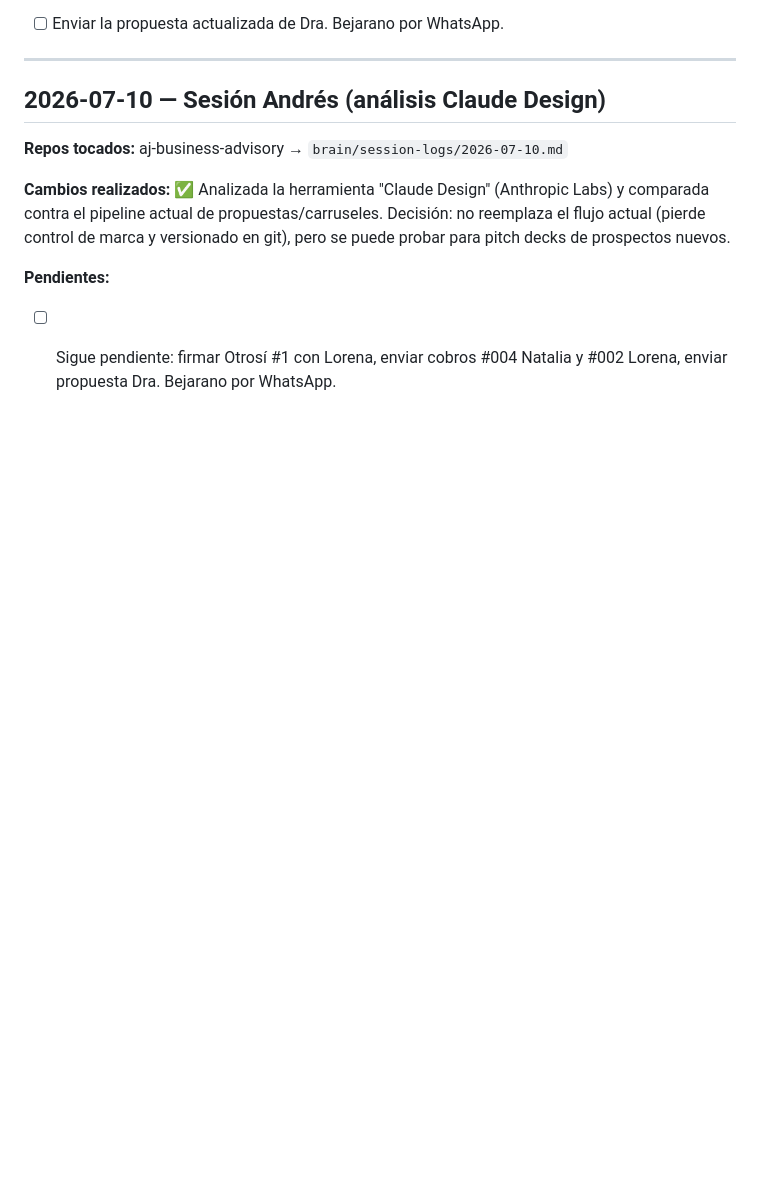
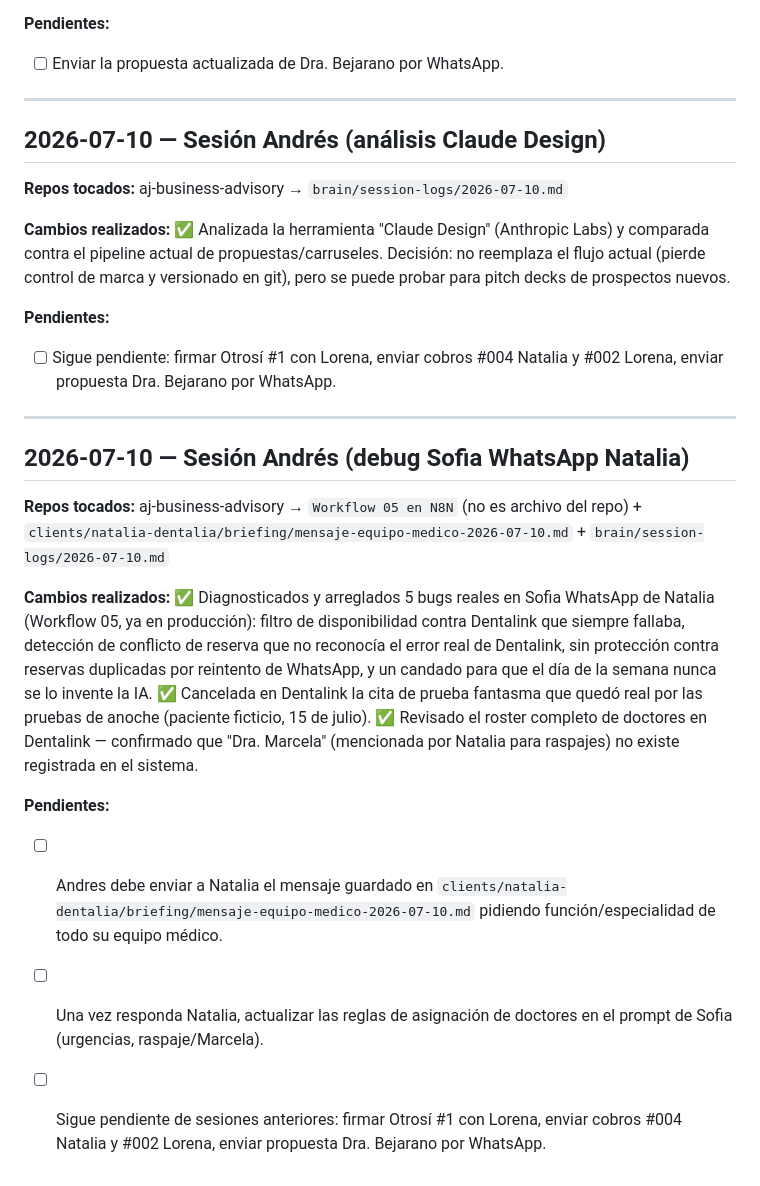
Before and after one commit to andrestriana89-blip/sofia-bogota, a Markdown page: docs/andres-updates.md, the part around the change. GitHub-like rendering; blank space fills up the shorter version.

Commit message:
update: resumen sesión Andrés 2026-07-10 (debug Sofia WA Natalia)

```diff
--- a/docs/andres-updates.md
+++ b/docs/andres-updates.md
@@ -690,3 +690,19 @@ El widget de chat (burbuja verde, ID: `69d334e30515dd19a13c80df`) aparece en ing
 
 **Pendientes:**
 - [ ] Sigue pendiente: firmar Otrosí #1 con Lorena, enviar cobros #004 Natalia y #002 Lorena, enviar propuesta Dra. Bejarano por WhatsApp.
+
+---
+
+## 2026-07-10 — Sesión Andrés (debug Sofia WhatsApp Natalia)
+
+**Repos tocados:** aj-business-advisory → `Workflow 05 en N8N` (no es archivo del repo) + `clients/natalia-dentalia/briefing/mensaje-equipo-medico-2026-07-10.md` + `brain/session-logs/2026-07-10.md`
+
+**Cambios realizados:**
+✅ Diagnosticados y arreglados 5 bugs reales en Sofia WhatsApp de Natalia (Workflow 05, ya en producción): filtro de disponibilidad contra Dentalink que siempre fallaba, detección de conflicto de reserva que no reconocía el error real de Dentalink, sin protección contra reservas duplicadas por reintento de WhatsApp, y un candado para que el día de la semana nunca se lo invente la IA.
+✅ Cancelada en Dentalink la cita de prueba fantasma que quedó real por las pruebas de anoche (paciente ficticio, 15 de julio).
+✅ Revisado el roster completo de doctores en Dentalink — confirmado que "Dra. Marcela" (mencionada por Natalia para raspajes) no existe registrada en el sistema.
+
+**Pendientes:**
+- [ ] Andres debe enviar a Natalia el mensaje guardado en `clients/natalia-dentalia/briefing/mensaje-equipo-medico-2026-07-10.md` pidiendo función/especialidad de todo su equipo médico.
+- [ ] Una vez responda Natalia, actualizar las reglas de asignación de doctores en el prompt de Sofia (urgencias, raspaje/Marcela).
+- [ ] Sigue pendiente de sesiones anteriores: firmar Otrosí #1 con Lorena, enviar cobros #004 Natalia y #002 Lorena, enviar propuesta Dra. Bejarano por WhatsApp.
```
